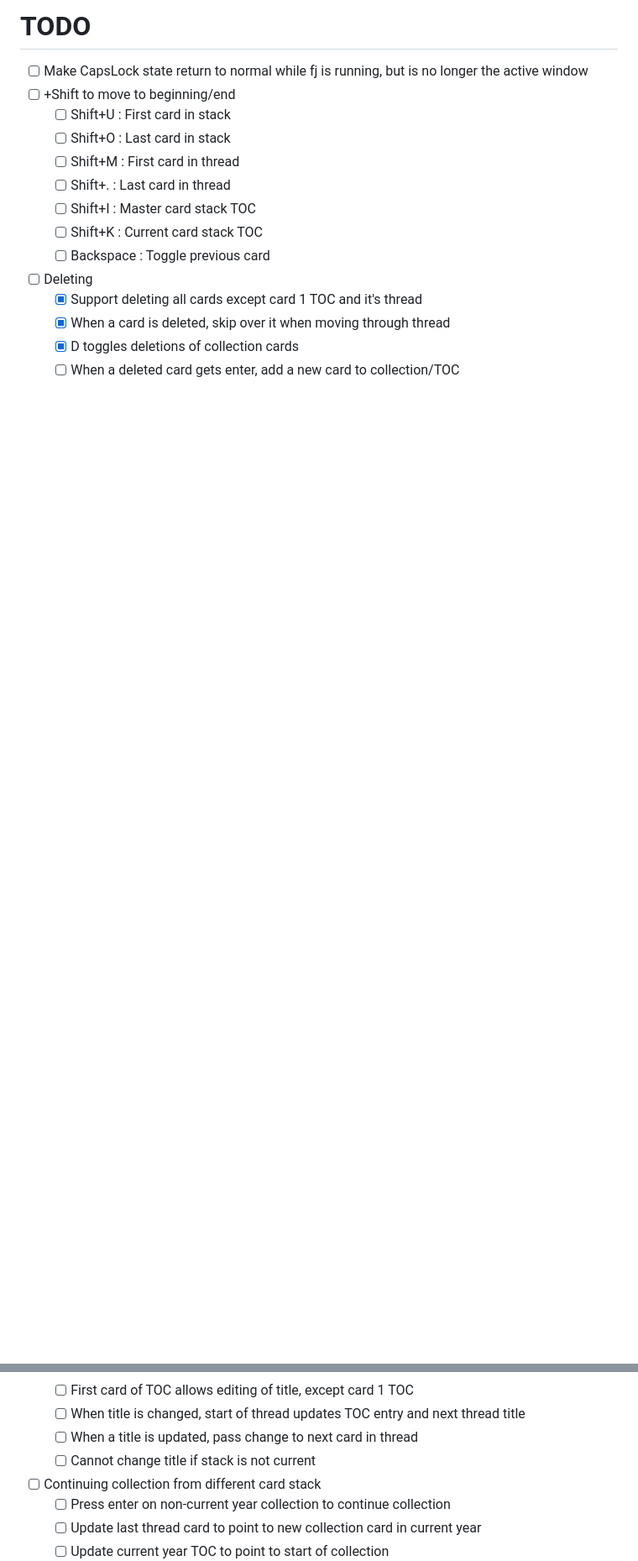
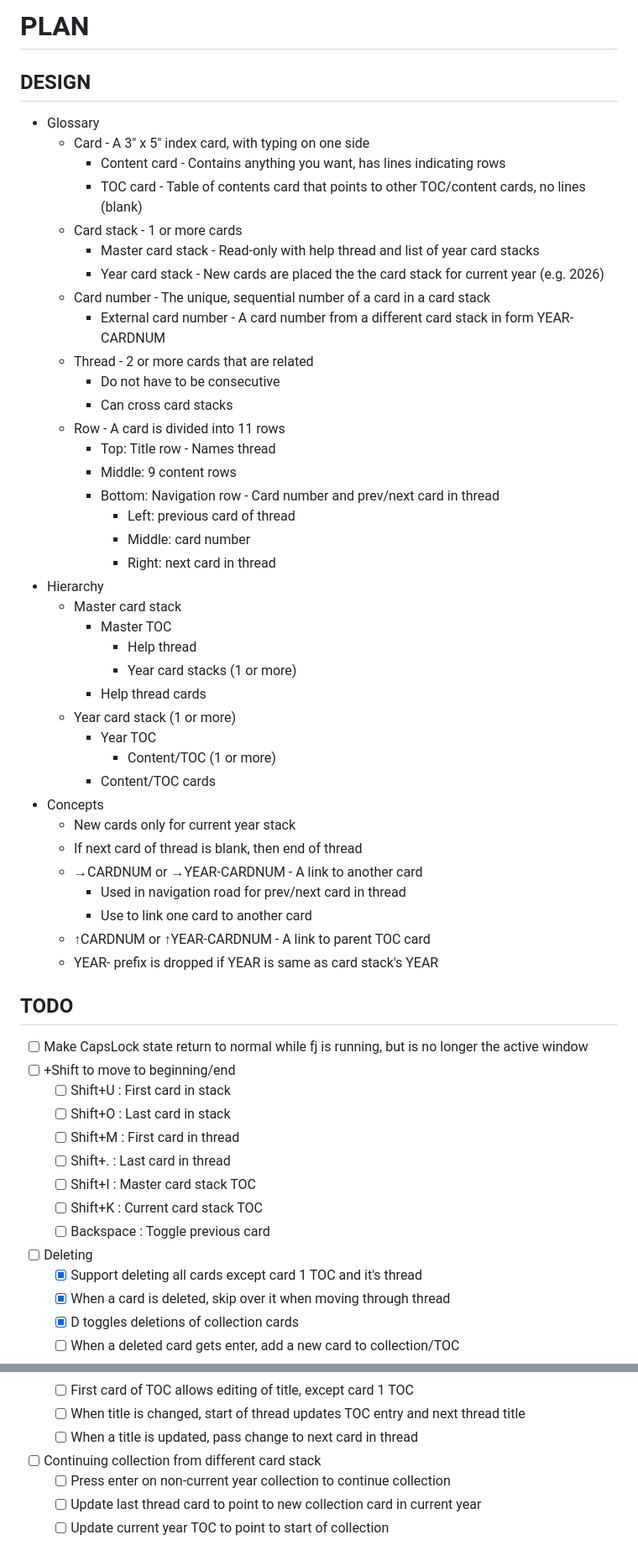
Before and after one commit to lenihan/fj, a Markdown page: PLAN.md, 2 parts joined by grey strips. Shown at 84% size. Rendered like a GitHub page; blank space fills up the shorter version.

Commit message:
Added DESIGN, with Glossary, Hierachy, and Concepts

```diff
--- a/TODO.md
+++ b/PLAN.md
@@ -1,4 +1,46 @@
-# TODO
+# PLAN
+
+## DESIGN
+
+- Glossary
+  - Card - A 3" x 5" index card, with typing on one side
+    - Content card - Contains anything you want, has lines indicating rows
+    - TOC card - Table of contents card that points to other TOC/content cards, no lines (blank)
+  - Card stack - 1 or more cards
+    - Master card stack - Read-only with help thread and list of year card stacks
+    - Year card stack - New cards are placed the the card stack for current year (e.g. 2026)
+  - Card number - The unique, sequential number of a card in a card stack
+    - External card number - A card number from a different card stack in form YEAR-CARDNUM
+  - Thread - 2 or more cards that are related
+    - Do not have to be consecutive
+    - Can cross card stacks
+  - Row - A card is divided into 11 rows
+    - Top: Title row - Names thread
+    - Middle: 9 content rows
+    - Bottom: Navigation row - Card number and prev/next card in thread
+      - Left: previous card of thread
+      - Middle: card number
+      - Right: next card in thread
+- Hierarchy
+  - Master card stack
+    - Master TOC
+      - Help thread
+      - Year card stacks (1 or more)
+    - Help thread cards
+  - Year card stack (1 or more)
+    - Year TOC
+      - Content/TOC (1 or more)
+    - Content/TOC cards
+- Concepts
+  - New cards only for current year stack
+  - If next card of thread is blank, then end of thread
+  - →CARDNUM or →YEAR-CARDNUM - A link to another card
+    - Used in navigation road for prev/next card in thread
+    - Use to link one card to another card
+  - ↑CARDNUM or ↑YEAR-CARDNUM - A link to parent TOC card
+  - YEAR- prefix is dropped if YEAR is same as card stack's YEAR
+
+## TODO
 
 - [ ] Make CapsLock state return to normal while fj is running, but is no longer the active window
 - [ ] +Shift to move to beginning/end
@@ -19,7 +61,6 @@
   - [ ] First card of TOC allows editing of title, except card 1 TOC
   - [ ] When title is changed, start of thread updates TOC entry and next thread title
   - [ ] When a title is updated, pass change to next card in thread
-  - [ ] Cannot change title if stack is not current
 - [ ] Continuing collection from different card stack
   - [ ] Press enter on non-current year collection to continue collection
   - [ ] Update last thread card to point to new collection card in current year
```
Also changed, not shown: other parts of PLAN.md (+1 -0 lines).
